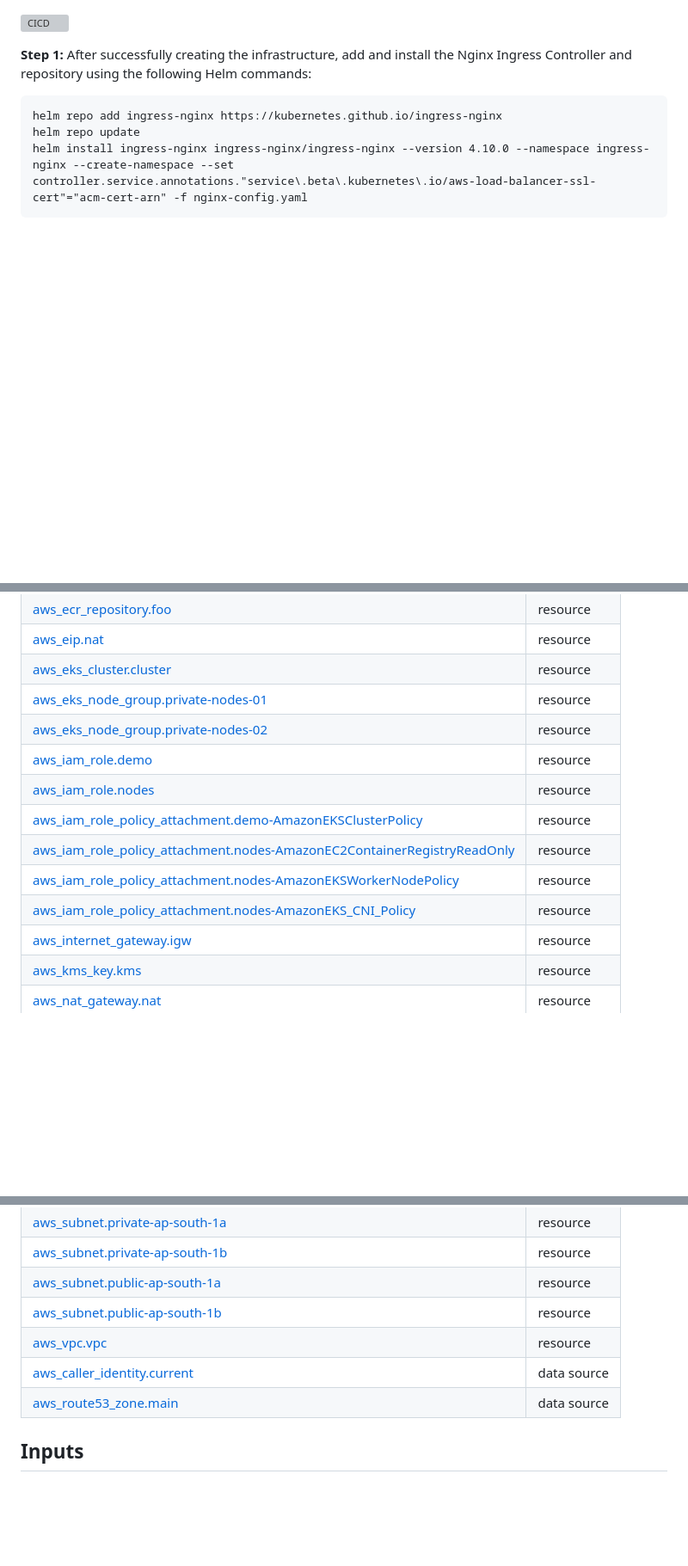
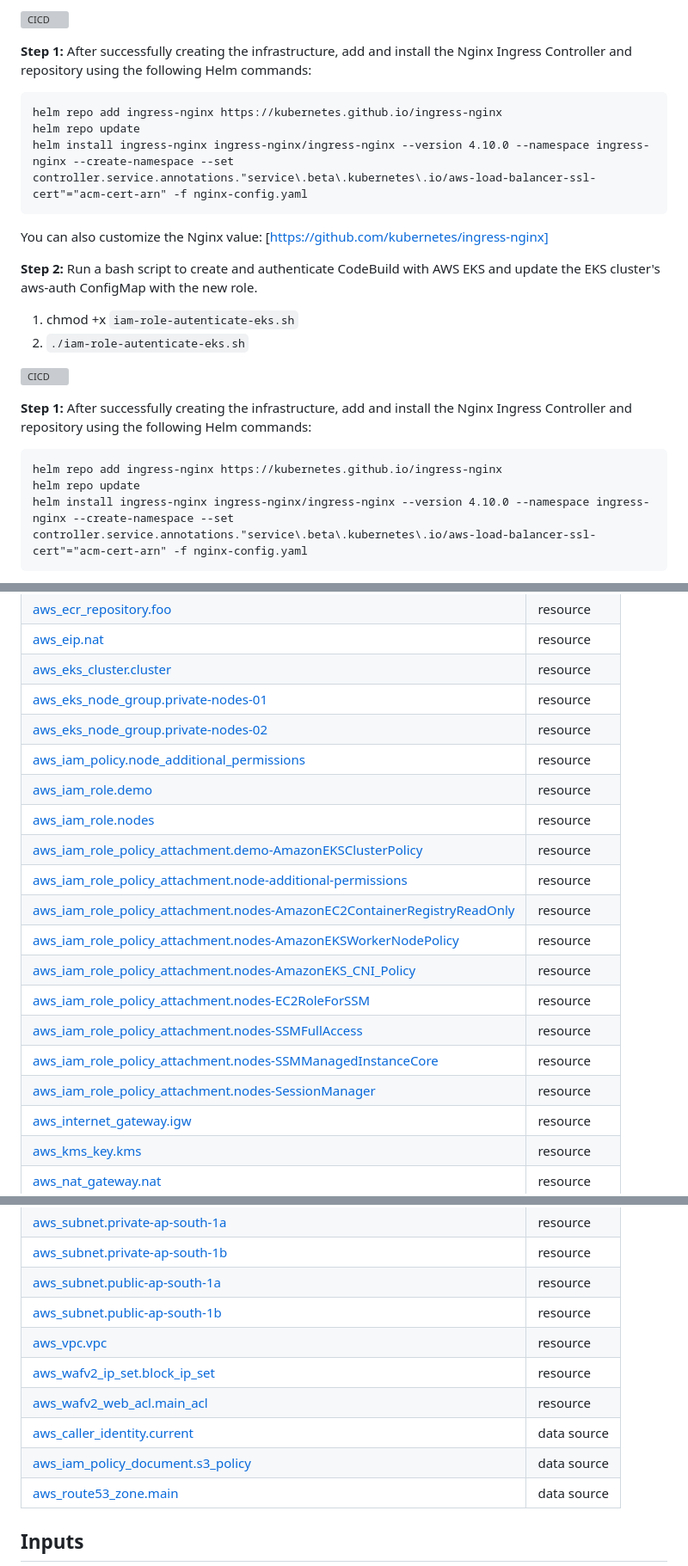
Before and after one commit to ravindrasinghh/Deploying-a-Bulletproof-Photo-Sharing-App-with-DevSecOps-Terraform-AWS-EKS-and-Chaos-Engineering, a Markdown page: README.md, 3 parts joined by grey strips. Shown: that part at 86% size. Drawn GitHub-style; blank space fills up the shorter version; grey boxes are pictures that could not be loaded.

````diff
--- a/README.md
+++ b/README.md
@@ -1,3 +1,18 @@
+![CICD](docs/secops.png)
+
+**Step 1:**
+After successfully creating the infrastructure, add and install the Nginx Ingress Controller and repository using the following Helm commands:
+```
+helm repo add ingress-nginx https://kubernetes.github.io/ingress-nginx
+helm repo update
+helm install ingress-nginx ingress-nginx/ingress-nginx --version 4.10.0 --namespace ingress-nginx --create-namespace --set controller.service.annotations."service\.beta\.kubernetes\.io/aws-load-balancer-ssl-cert"="acm-cert-arn" -f nginx-config.yaml
+```
+You can also customize the Nginx value: [https://github.com/kubernetes/ingress-nginx]
+
+**Step 2:** Run a bash script to create and authenticate CodeBuild with AWS EKS and update the EKS cluster's aws-auth ConfigMap with the new role.
+1. chmod +x `iam-role-autenticate-eks.sh`
+2. `./iam-role-autenticate-eks.sh`
+
 ![CICD](docs/secops.png)
 
 **Step 1:**
@@ -47,12 +62,18 @@ You can also customize the Nginx value: [https://github.com/kubernetes/ingress-n
 | [aws_eks_cluster.cluster](https://registry.terraform.io/providers/hashicorp/aws/latest/docs/resources/eks_cluster) | resource |
 | [aws_eks_node_group.private-nodes-01](https://registry.terraform.io/providers/hashicorp/aws/latest/docs/resources/eks_node_group) | resource |
 | [aws_eks_node_group.private-nodes-02](https://registry.terraform.io/providers/hashicorp/aws/latest/docs/resources/eks_node_group) | resource |
+| [aws_iam_policy.node_additional_permissions](https://registry.terraform.io/providers/hashicorp/aws/latest/docs/resources/iam_policy) | resource |
 | [aws_iam_role.demo](https://registry.terraform.io/providers/hashicorp/aws/latest/docs/resources/iam_role) | resource |
 | [aws_iam_role.nodes](https://registry.terraform.io/providers/hashicorp/aws/latest/docs/resources/iam_role) | resource |
 | [aws_iam_role_policy_attachment.demo-AmazonEKSClusterPolicy](https://registry.terraform.io/providers/hashicorp/aws/latest/docs/resources/iam_role_policy_attachment) | resource |
+| [aws_iam_role_policy_attachment.node-additional-permissions](https://registry.terraform.io/providers/hashicorp/aws/latest/docs/resources/iam_role_policy_attachment) | resource |
 | [aws_iam_role_policy_attachment.nodes-AmazonEC2ContainerRegistryReadOnly](https://registry.terraform.io/providers/hashicorp/aws/latest/docs/resources/iam_role_policy_attachment) | resource |
 | [aws_iam_role_policy_attachment.nodes-AmazonEKSWorkerNodePolicy](https://registry.terraform.io/providers/hashicorp/aws/latest/docs/resources/iam_role_policy_attachment) | resource |
 | [aws_iam_role_policy_attachment.nodes-AmazonEKS_CNI_Policy](https://registry.terraform.io/providers/hashicorp/aws/latest/docs/resources/iam_role_policy_attachment) | resource |
+| [aws_iam_role_policy_attachment.nodes-EC2RoleForSSM](https://registry.terraform.io/providers/hashicorp/aws/latest/docs/resources/iam_role_policy_attachment) | resource |
+| [aws_iam_role_policy_attachment.nodes-SSMFullAccess](https://registry.terraform.io/providers/hashicorp/aws/latest/docs/resources/iam_role_policy_attachment) | resource |
+| [aws_iam_role_policy_attachment.nodes-SSMManagedInstanceCore](https://registry.terraform.io/providers/hashicorp/aws/latest/docs/resources/iam_role_policy_attachment) | resource |
+| [aws_iam_role_policy_attachment.nodes-SessionManager](https://registry.terraform.io/providers/hashicorp/aws/latest/docs/resources/iam_role_policy_attachment) | resource |
 | [aws_internet_gateway.igw](https://registry.terraform.io/providers/hashicorp/aws/latest/docs/resources/internet_gateway) | resource |
 | [aws_kms_key.kms](https://registry.terraform.io/providers/hashicorp/aws/latest/docs/resources/kms_key) | resource |
 | [aws_nat_gateway.nat](https://registry.terraform.io/providers/hashicorp/aws/latest/docs/resources/nat_gateway) | resource |
@@ -67,7 +88,10 @@ You can also customize the Nginx value: [https://github.com/kubernetes/ingress-n
 | [aws_subnet.public-ap-south-1a](https://registry.terraform.io/providers/hashicorp/aws/latest/docs/resources/subnet) | resource |
 | [aws_subnet.public-ap-south-1b](https://registry.terraform.io/providers/hashicorp/aws/latest/docs/resources/subnet) | resource |
 | [aws_vpc.vpc](https://registry.terraform.io/providers/hashicorp/aws/latest/docs/resources/vpc) | resource |
+| [aws_wafv2_ip_set.block_ip_set](https://registry.terraform.io/providers/hashicorp/aws/latest/docs/resources/wafv2_ip_set) | resource |
+| [aws_wafv2_web_acl.main_acl](https://registry.terraform.io/providers/hashicorp/aws/latest/docs/resources/wafv2_web_acl) | resource |
 | [aws_caller_identity.current](https://registry.terraform.io/providers/hashicorp/aws/latest/docs/data-sources/caller_identity) | data source |
+| [aws_iam_policy_document.s3_policy](https://registry.terraform.io/providers/hashicorp/aws/latest/docs/data-sources/iam_policy_document) | data source |
 | [aws_route53_zone.main](https://registry.terraform.io/providers/hashicorp/aws/latest/docs/data-sources/route53_zone) | data source |
 
 ## Inputs
````
